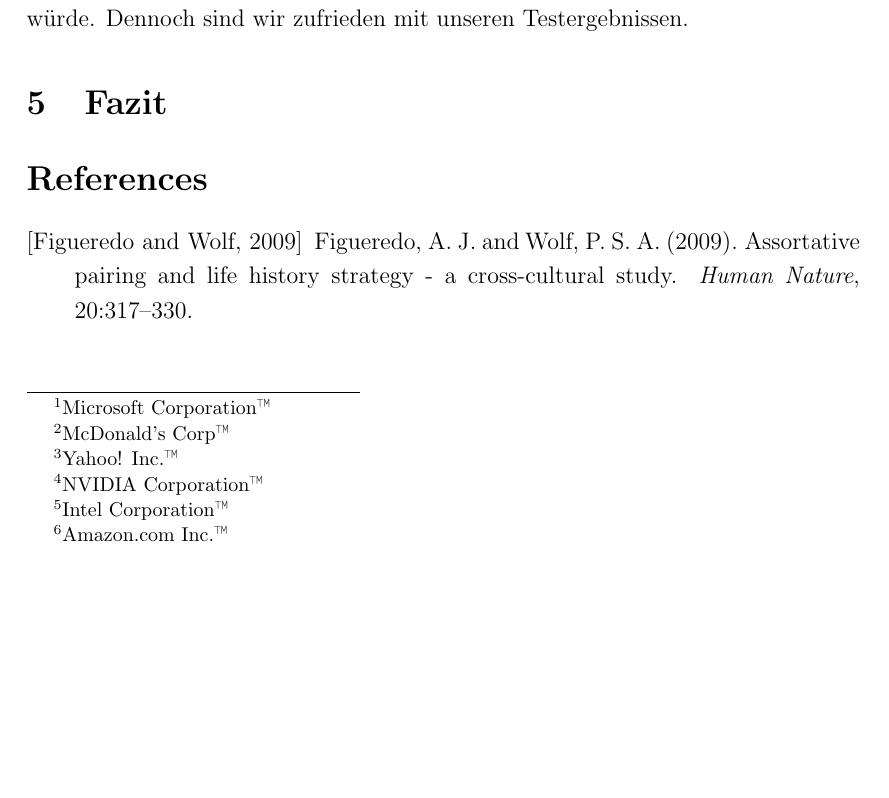
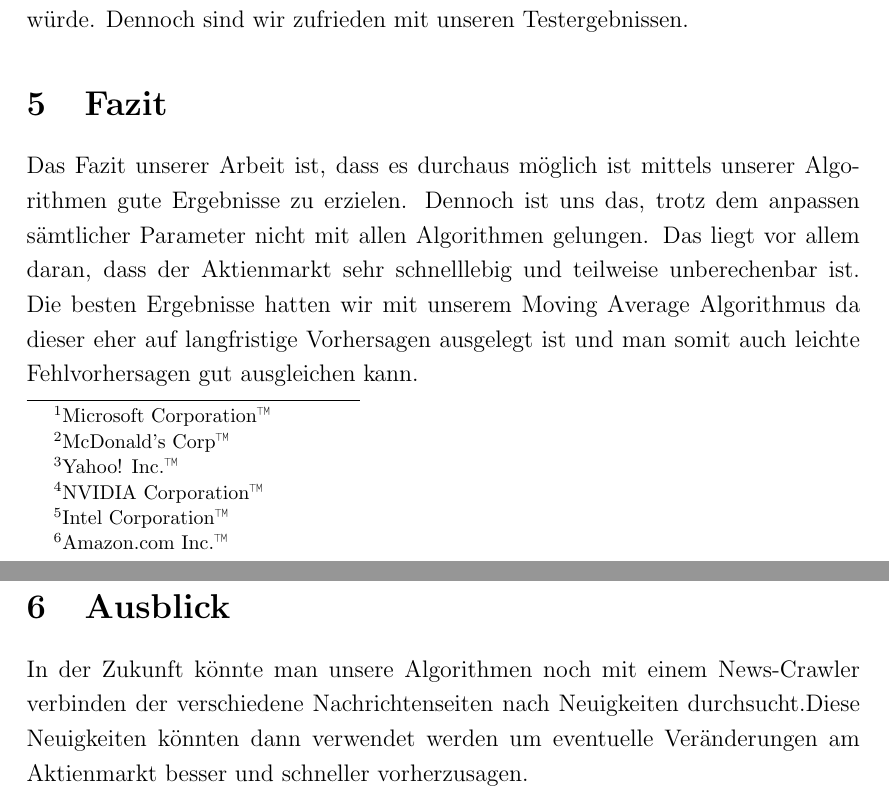
Before and after one commit to SEPSkyware6MM/StockForecast, a LaTeX document (ALR_Paper.tex): part of page 10 of 10 before the commit and two parts of pages 10 and 11 of 11 after it, the two joined at a grey line, cut so that both start at the same text, the shorter picture padded with empty space. Compiled offline with pdfLaTeX.

Commit message:
finished my part

```diff
--- a/ALR_Paper.tex
+++ b/ALR_Paper.tex
@@ -284,20 +284,18 @@ In dieser Tabelle kann man sehen, dass wir durchaus gute Ergebnisse mit diesem A
 
 \section{Fazit} % Major section
 
+Das Fazit unserer Arbeit ist, dass es durchaus möglich ist mittels unserer Algorithmen
+gute Ergebnisse zu erzielen. Dennoch ist uns das, trotz dem anpassen sämtlicher Parameter nicht mit allen Algorithmen gelungen. Das liegt vor allem daran, dass der Aktienmarkt sehr schnelllebig und teilweise unberechenbar ist. Die besten Ergebnisse hatten wir mit unserem Moving Average Algorithmus da dieser eher auf langfristige Vorhersagen ausgelegt ist und man somit auch leichte Fehlvorhersagen gut ausgleichen kann.
+
+\section{Ausblick}
+
+In der Zukunft könnte man unsere Algorithmen noch mit einem News-Crawler verbinden der verschiedene Nachrichtenseiten nach Neuigkeiten durchsucht.Diese Neuigkeiten könnten dann verwendet werden um eventuelle Veränderungen am Aktienmarkt besser und schneller vorherzusagen.
+
 
 %----------------------------------------------------------------------------------------
 %	BIBLIOGRAPHY
 %----------------------------------------------------------------------------------------
 
-\begin{thebibliography}{99} % Bibliography - this is intentionally simple in this template
-
-\bibitem[Figueredo and Wolf, 2009]{Figueredo:2009dg}
-Figueredo, A.~J. and Wolf, P. S.~A. (2009).
-\newblock Assortative pairing and life history strategy - a cross-cultural
-  study.
-\newblock {\em Human Nature}, 20:317--330.
-
-\end{thebibliography}
 
 %----------------------------------------------------------------------------------------
 
```
